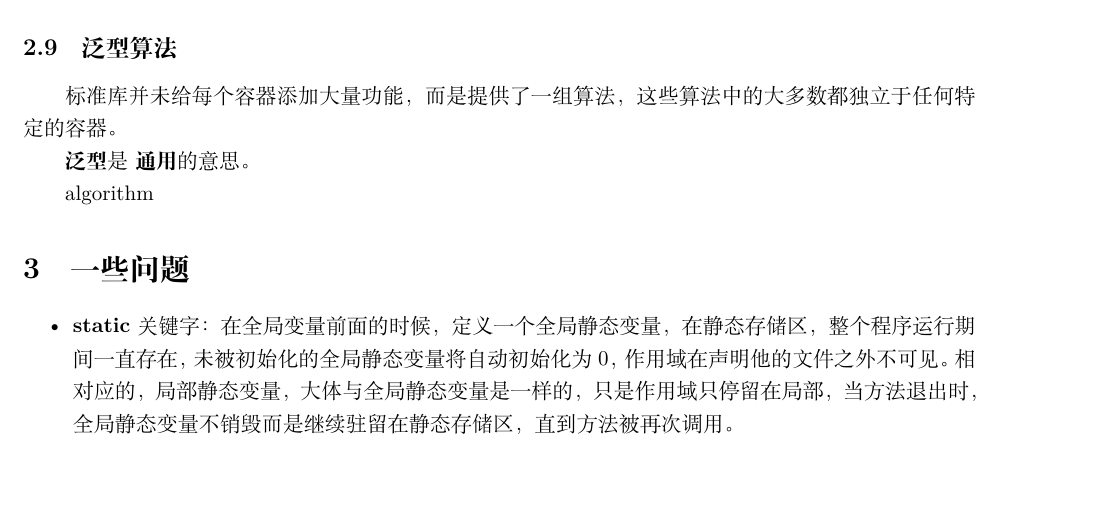
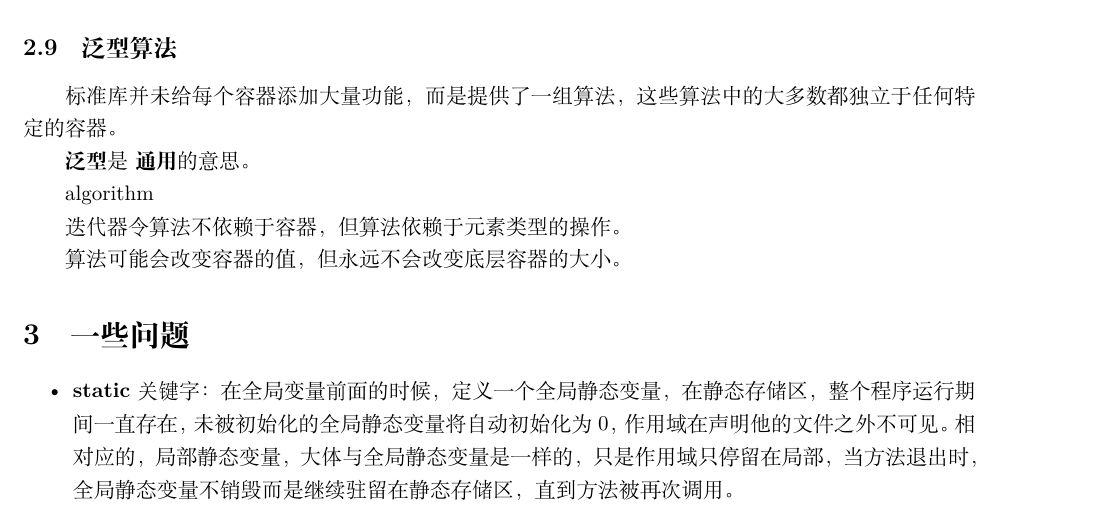
Before and after one commit to dujiangsu/CS_review, a LaTeX document (C++Basic/main.tex, which reads C++Basic/section/jibenyufa.tex): part of page 14 of 14, cut so that both start at the same text, the shorter picture padded with empty space. Compiled offline with XeLaTeX.

Commit message:
new section

```diff
--- a/C++Basic/section/jibenyufa.tex
+++ b/C++Basic/section/jibenyufa.tex
@@ -400,3 +400,7 @@ $stack<string,vector<string>> str\_stk;$
 \textbf{泛型} 是 \textbf{通用} 的意思。
 
 algorithm
+
+迭代器令算法不依赖于容器，但算法依赖于元素类型的操作。
+
+算法可能会改变容器的值，但永远不会改变底层容器的大小。
```
Also changed, not shown: C++Basic/main.pdf, 4 other files.
